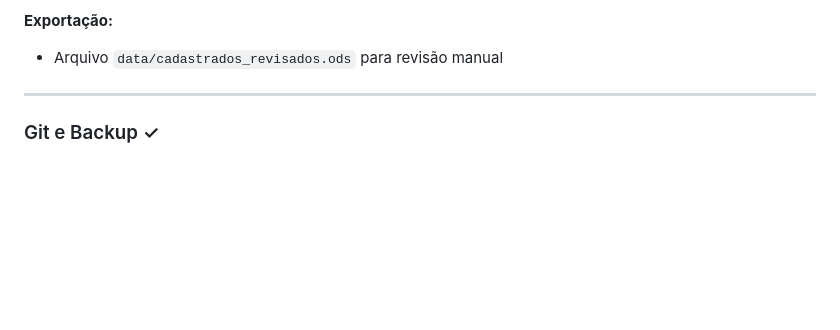
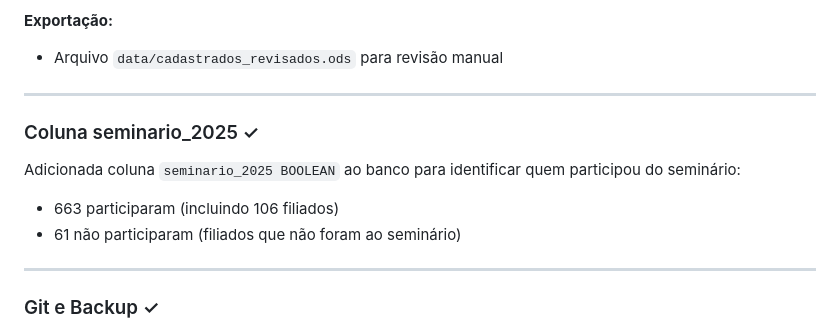
Before and after one commit to danilomm/pilotis, a Markdown page: DEVLOG.md, the part around the change. Rendered like a GitHub page; blank space fills up the shorter version.

Commit message:
Atualiza documentação com coluna seminario_2025

```diff
--- a/DEVLOG.md
+++ b/DEVLOG.md
@@ -88,6 +88,14 @@ Revisão geral da tabela com 81 correções:
 
 ---
 
+### Coluna seminario_2025 ✓
+
+Adicionada coluna `seminario_2025 BOOLEAN` ao banco para identificar quem participou do seminário:
+- 663 participaram (incluindo 106 filiados)
+- 61 não participaram (filiados que não foram ao seminário)
+
+---
+
 ### Git e Backup ✓
 
 - Inicializado repositório git
```
Also changed, not shown: CLAUDE.md (+1 -1 lines).
